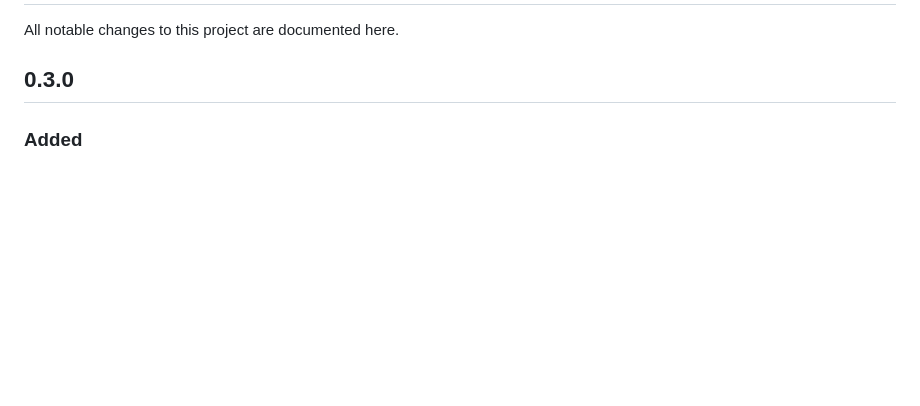
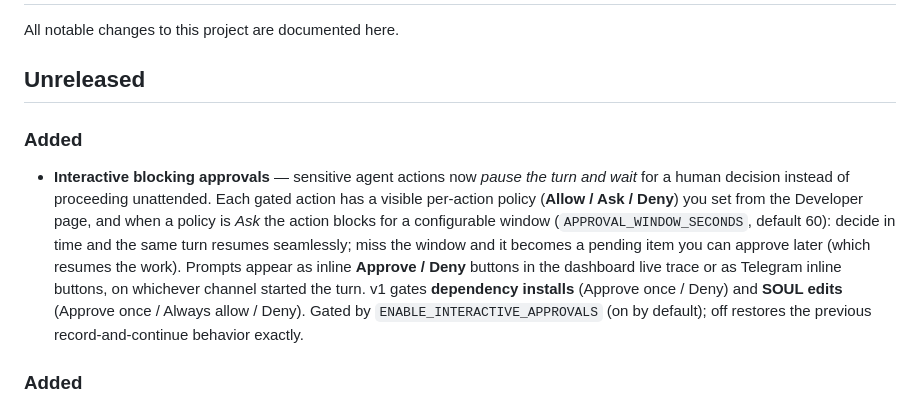
Before and after one commit to apollo-orbit-dev/argus-agent, a Markdown page: CHANGELOG.md, the part around the change. GitHub-like rendering; blank space fills up the shorter version.

Commit message:
docs(approvals): changelog entry for interactive blocking approvals (Unreleased)
Co-Authored-By: Claude Opus 4.8 (1M context) <noreply@anthropic.com>
Claude-Session: https://claude.ai/code/session_01NZNx7kiMQ48z5fFbD6p4BF

```diff
--- a/CHANGELOG.md
+++ b/CHANGELOG.md
@@ -2,7 +2,19 @@
 
 All notable changes to this project are documented here.
 
-## 0.3.0
+## Unreleased
+
+### Added
+- **Interactive blocking approvals** — sensitive agent actions now *pause the turn and wait* for a
+  human decision instead of proceeding unattended. Each gated action has a visible per-action policy
+  (**Allow / Ask / Deny**) you set from the Developer page, and when a policy is *Ask* the action
+  blocks for a configurable window (`APPROVAL_WINDOW_SECONDS`, default 60): decide in time and the
+  same turn resumes seamlessly; miss the window and it becomes a pending item you can approve later
+  (which resumes the work). Prompts appear as inline **Approve / Deny** buttons in the dashboard live
+  trace or as Telegram inline buttons, on whichever channel started the turn. v1 gates **dependency
+  installs** (Approve once / Deny) and **SOUL edits** (Approve once / Always allow / Deny). Gated by
+  `ENABLE_INTERACTIVE_APPROVALS` (on by default); off restores the previous record-and-continue
+  behavior exactly.
 
 ### Added
 - **Standing behavioral rules** — a durable, owner-managed set of "how to behave" directives
```
